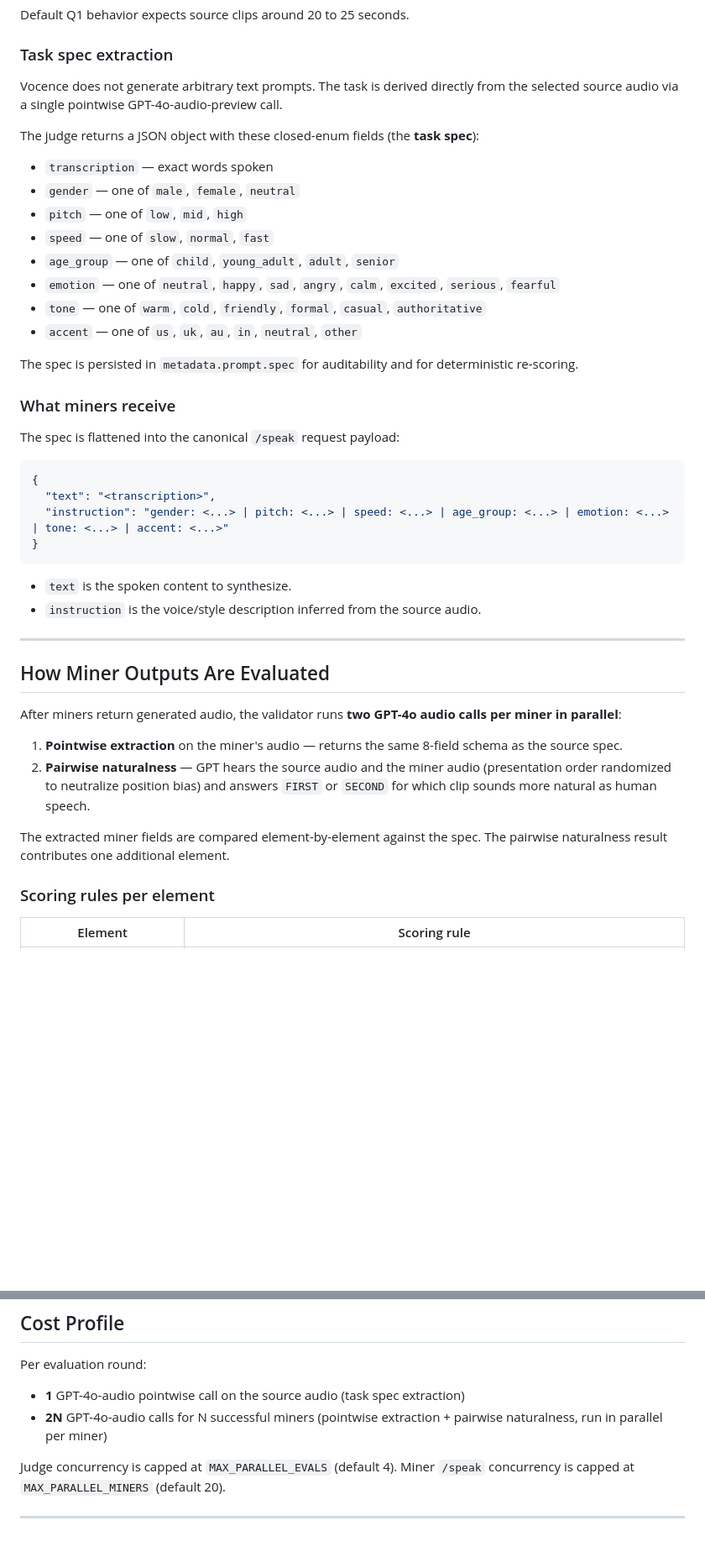
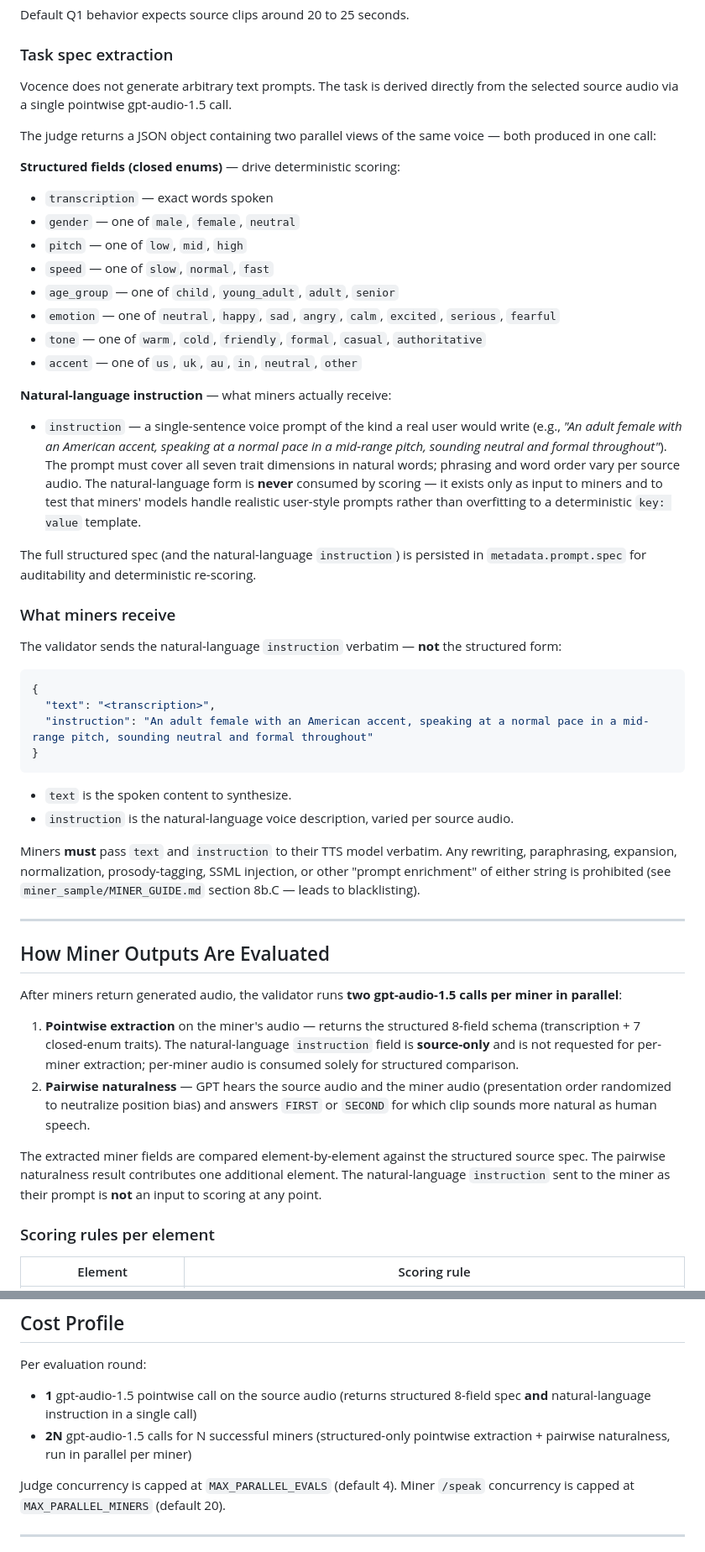
Before and after one commit to vocence-78/vocence, a Markdown page: docs/scoring.md, 2 parts joined by grey strips. Shown at 84% size. Drawn GitHub-style; blank space fills up the shorter version.

Commit message:
update scoring docs for gpt-audio-1.5 and natural-language source instruction

````diff
--- a/docs/scoring.md
+++ b/docs/scoring.md
@@ -52,9 +52,11 @@ Default Q1 behavior expects source clips around 20 to 25 seconds.
 
 ### Task spec extraction
 
-Vocence does not generate arbitrary text prompts. The task is derived directly from the selected source audio via a single pointwise GPT-4o-audio-preview call.
+Vocence does not generate arbitrary text prompts. The task is derived directly from the selected source audio via a single pointwise gpt-audio-1.5 call.
 
-The judge returns a JSON object with these closed-enum fields (the **task spec**):
+The judge returns a JSON object containing two parallel views of the same voice — both produced in one call:
+
+**Structured fields (closed enums)** — drive deterministic scoring:
 
 - `transcription` — exact words spoken
 - `gender` — one of `male`, `female`, `neutral`
@@ -65,32 +67,38 @@ The judge returns a JSON object with these closed-enum fields (the **task spec**
 - `tone` — one of `warm`, `cold`, `friendly`, `formal`, `casual`, `authoritative`
 - `accent` — one of `us`, `uk`, `au`, `in`, `neutral`, `other`
 
-The spec is persisted in `metadata.prompt.spec` for auditability and for deterministic re-scoring.
+**Natural-language instruction** — what miners actually receive:
+
+- `instruction` — a single-sentence voice prompt of the kind a real user would write (e.g., *"An adult female with an American accent, speaking at a normal pace in a mid-range pitch, sounding neutral and formal throughout"*). The prompt must cover all seven trait dimensions in natural words; phrasing and word order vary per source audio. The natural-language form is **never** consumed by scoring — it exists only as input to miners and to test that miners' models handle realistic user-style prompts rather than overfitting to a deterministic `key: value` template.
+
+The full structured spec (and the natural-language `instruction`) is persisted in `metadata.prompt.spec` for auditability and deterministic re-scoring.
 
 ### What miners receive
 
-The spec is flattened into the canonical `/speak` request payload:
+The validator sends the natural-language `instruction` verbatim — **not** the structured form:
 
 ```json
 {
   "text": "<transcription>",
-  "instruction": "gender: <...> | pitch: <...> | speed: <...> | age_group: <...> | emotion: <...> | tone: <...> | accent: <...>"
+  "instruction": "An adult female with an American accent, speaking at a normal pace in a mid-range pitch, sounding neutral and formal throughout"
 }
 ```
 
 - `text` is the spoken content to synthesize.
-- `instruction` is the voice/style description inferred from the source audio.
+- `instruction` is the natural-language voice description, varied per source audio.
+
+Miners **must** pass `text` and `instruction` to their TTS model verbatim. Any rewriting, paraphrasing, expansion, normalization, prosody-tagging, SSML injection, or other "prompt enrichment" of either string is prohibited (see `miner_sample/MINER_GUIDE.md` section 8b.C — leads to blacklisting).
 
 ---
 
 ## How Miner Outputs Are Evaluated
 
-After miners return generated audio, the validator runs **two GPT-4o audio calls per miner in parallel**:
+After miners return generated audio, the validator runs **two gpt-audio-1.5 calls per miner in parallel**:
 
-1. **Pointwise extraction** on the miner's audio — returns the same 8-field schema as the source spec.
+1. **Pointwise extraction** on the miner's audio — returns the structured 8-field schema (transcription + 7 closed-enum traits). The natural-language `instruction` field is **source-only** and is not requested for per-miner extraction; per-miner audio is consumed solely for structured comparison.
 2. **Pairwise naturalness** — GPT hears the source audio and the miner audio (presentation order randomized to neutralize position bias) and answers `FIRST` or `SECOND` for which clip sounds more natural as human speech.
 
-The extracted miner fields are compared element-by-element against the spec. The pairwise naturalness result contributes one additional element.
+The extracted miner fields are compared element-by-element against the structured source spec. The pairwise naturalness result contributes one additional element. The natural-language `instruction` sent to the miner as their prompt is **not** an input to scoring at any point.
 
 ### Scoring rules per element
 
@@ -366,8 +374,8 @@ they should compute the same winner within that window.
 
 Per evaluation round:
 
-- **1** GPT-4o-audio pointwise call on the source audio (task spec extraction)
-- **2N** GPT-4o-audio calls for N successful miners (pointwise extraction + pairwise naturalness, run in parallel per miner)
+- **1** gpt-audio-1.5 pointwise call on the source audio (returns structured 8-field spec **and** natural-language instruction in a single call)
+- **2N** gpt-audio-1.5 calls for N successful miners (structured-only pointwise extraction + pairwise naturalness, run in parallel per miner)
 
 Judge concurrency is capped at `MAX_PARALLEL_EVALS` (default 4). Miner `/speak` concurrency is capped at `MAX_PARALLEL_MINERS` (default 20).
 
````
Also changed, not shown: other parts of docs/scoring.md (+1 -1 lines).
